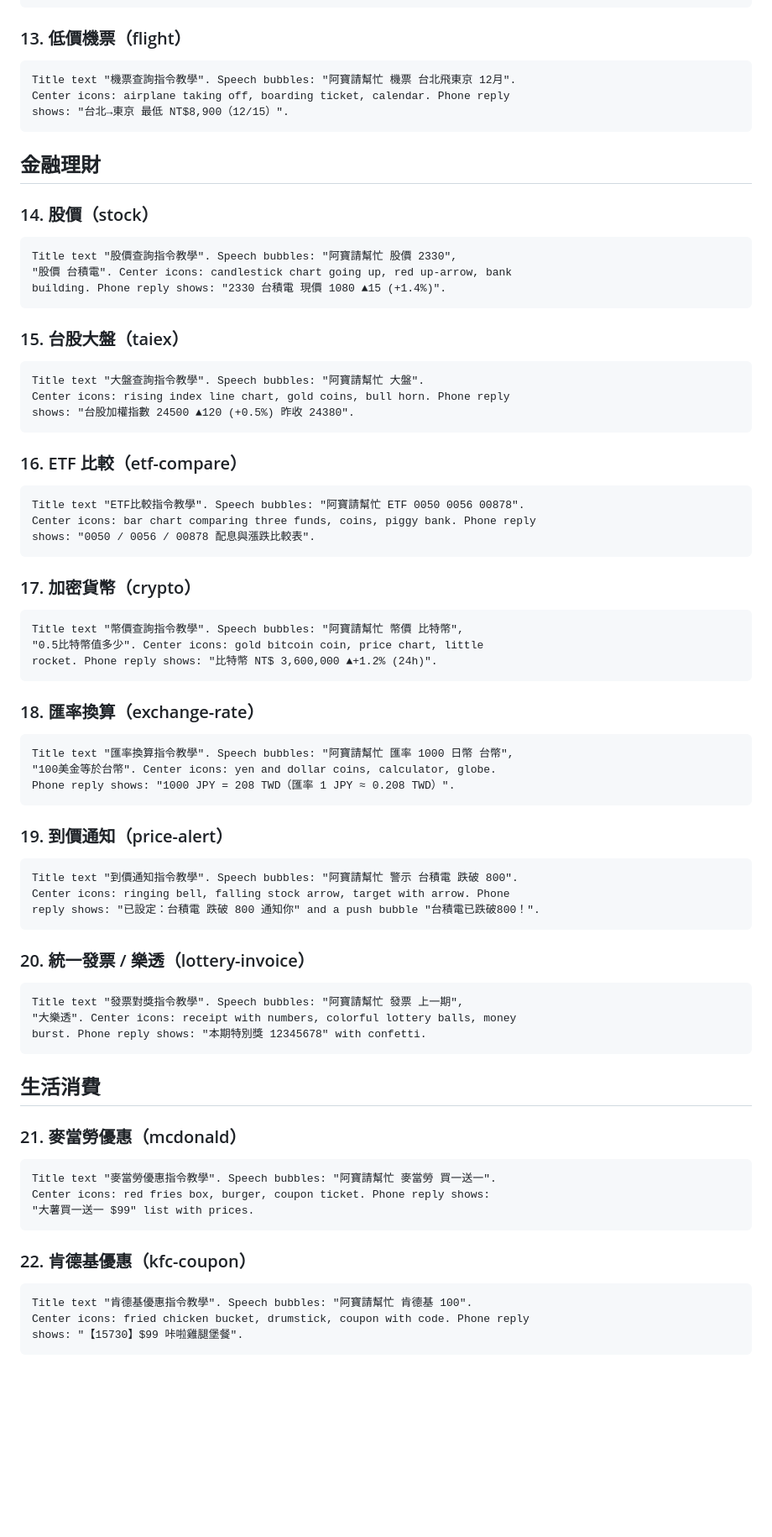
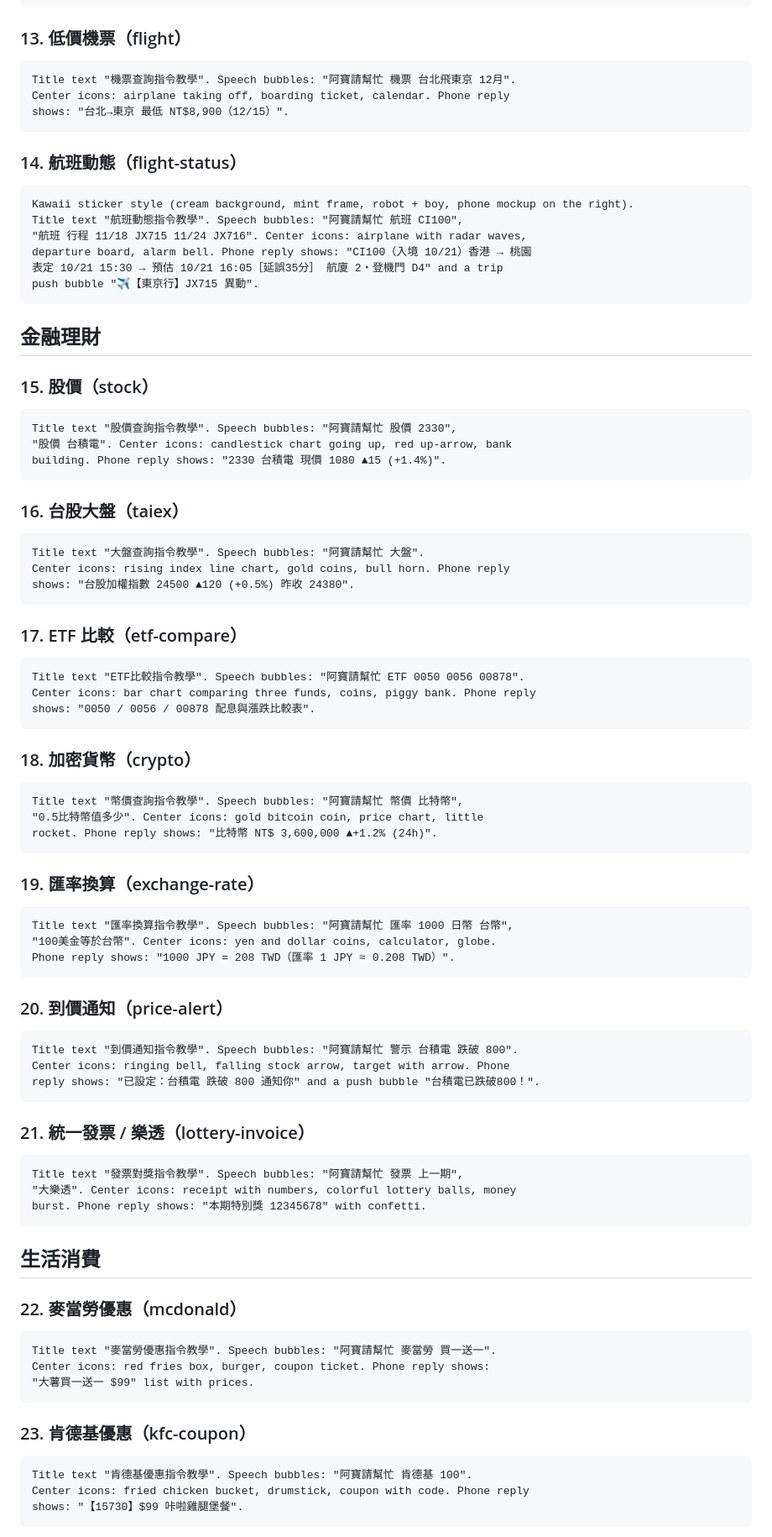
Before and after one commit to asianoel1019/linehook, a Markdown page: docs/skill-guide-prompts.md, the part around one of its changes. Shown at 84% size. Drawn GitHub-style; blank space fills up the shorter version.

Commit message:
docs: add flight-status guide prompt and renumber to 53

````diff
--- a/docs/skill-guide-prompts.md
+++ b/docs/skill-guide-prompts.md
@@ -145,9 +112,20 @@ Center icons: airplane taking off, boarding ticket, calendar. Phone reply
 shows: "台北→東京 最低 NT$8,900（12/15）".
 ```
 
+### 14. 航班動態（flight-status）
+
+```text
+Kawaii sticker style (cream background, mint frame, robot + boy, phone mockup on the right).
+Title text "航班動態指令教學". Speech bubbles: "阿寶請幫忙 航班 CI100",
+"航班 行程 11/18 JX715 11/24 JX716". Center icons: airplane with radar waves,
+departure board, alarm bell. Phone reply shows: "CI100（入境 10/21）香港 → 桃園
+表定 10/21 15:30 → 預估 10/21 16:05［延誤35分］ 航廈 2・登機門 D4" and a trip
+push bubble "✈️【東京行】JX715 異動".
+```
+
 ## 金融理財
 
-### 14. 股價（stock）
+### 15. 股價（stock）
 
 ```text
 Title text "股價查詢指令教學". Speech bubbles: "阿寶請幫忙 股價 2330",
@@ -155,7 +133,7 @@ Title text "股價查詢指令教學". Speech bubbles: "阿寶請幫忙 股價 2
 building. Phone reply shows: "2330 台積電 現價 1080 ▲15 (+1.4%)".
 ```
 
-### 15. 台股大盤（taiex）
+### 16. 台股大盤（taiex）
 
 ```text
 Title text "大盤查詢指令教學". Speech bubbles: "阿寶請幫忙 大盤".
@@ -163,7 +141,7 @@ Center icons: rising index line chart, gold coins, bull horn. Phone reply
 shows: "台股加權指數 24500 ▲120 (+0.5%) 昨收 24380".
 ```
 
-### 16. ETF 比較（etf-compare）
+### 17. ETF 比較（etf-compare）
 
 ```text
 Title text "ETF比較指令教學". Speech bubbles: "阿寶請幫忙 ETF 0050 0056 00878".
@@ -171,7 +149,7 @@ Center icons: bar chart comparing three funds, coins, piggy bank. Phone reply
 shows: "0050 / 0056 / 00878 配息與漲跌比較表".
 ```
 
-### 17. 加密貨幣（crypto）
+### 18. 加密貨幣（crypto）
 
 ```text
 Title text "幣價查詢指令教學". Speech bubbles: "阿寶請幫忙 幣價 比特幣",
@@ -179,7 +157,7 @@ Title text "幣價查詢指令教學". Speech bubbles: "阿寶請幫忙 幣價
 rocket. Phone reply shows: "比特幣 NT$ 3,600,000 ▲+1.2% (24h)".
 ```
 
-### 18. 匯率換算（exchange-rate）
+### 19. 匯率換算（exchange-rate）
 
 ```text
 Title text "匯率換算指令教學". Speech bubbles: "阿寶請幫忙 匯率 1000 日幣 台幣",
@@ -187,7 +165,7 @@ Title text "匯率換算指令教學". Speech bubbles: "阿寶請幫忙 匯率 1
 Phone reply shows: "1000 JPY = 208 TWD（匯率 1 JPY ≈ 0.208 TWD）".
 ```
 
-### 19. 到價通知（price-alert）
+### 20. 到價通知（price-alert）
 
 ```text
 Title text "到價通知指令教學". Speech bubbles: "阿寶請幫忙 警示 台積電 跌破 800".
@@ -195,7 +173,7 @@ Center icons: ringing bell, falling stock arrow, target with arrow. Phone
 reply shows: "已設定：台積電 跌破 800 通知你" and a push bubble "台積電已跌破800！".
 ```
 
-### 20. 統一發票 / 樂透（lottery-invoice）
+### 21. 統一發票 / 樂透（lottery-invoice）
 
 ```text
 Title text "發票對獎指令教學". Speech bubbles: "阿寶請幫忙 發票 上一期",
@@ -205,7 +183,7 @@ burst. Phone reply shows: "本期特別獎 12345678" with confetti.
 
 ## 生活消費
 
-### 21. 麥當勞優惠（mcdonald）
+### 22. 麥當勞優惠（mcdonald）
 
 ```text
 Title text "麥當勞優惠指令教學". Speech bubbles: "阿寶請幫忙 麥當勞 買一送一".
@@ -213,7 +191,7 @@ Center icons: red fries box, burger, coupon ticket. Phone reply shows:
 "大薯買一送一 $99" list with prices.
 ```
 
-### 22. 肯德基優惠（kfc-coupon）
+### 23. 肯德基優惠（kfc-coupon）
 
 ```text
 Title text "肯德基優惠指令教學". Speech bubbles: "阿寶請幫忙 肯德基 100".
````
Also changed, not shown: other parts of docs/skill-guide-prompts.md (+30 -63 lines).
